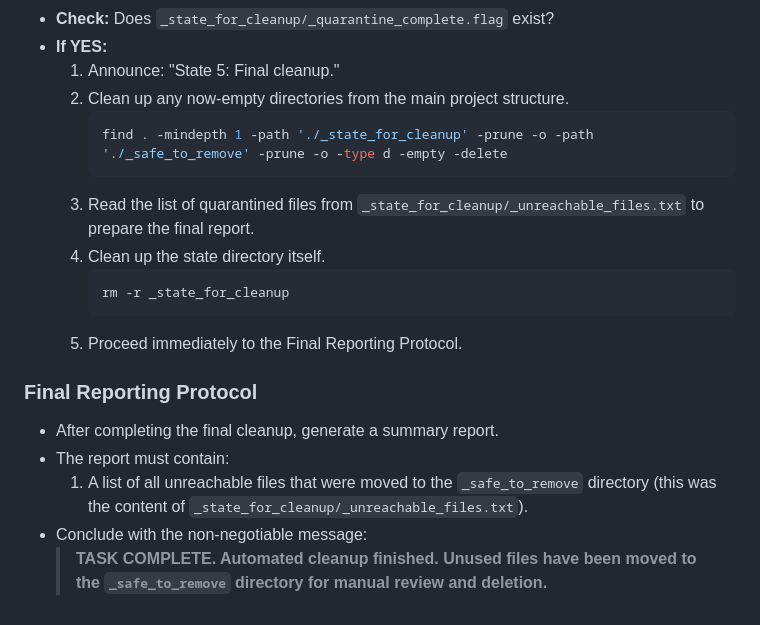
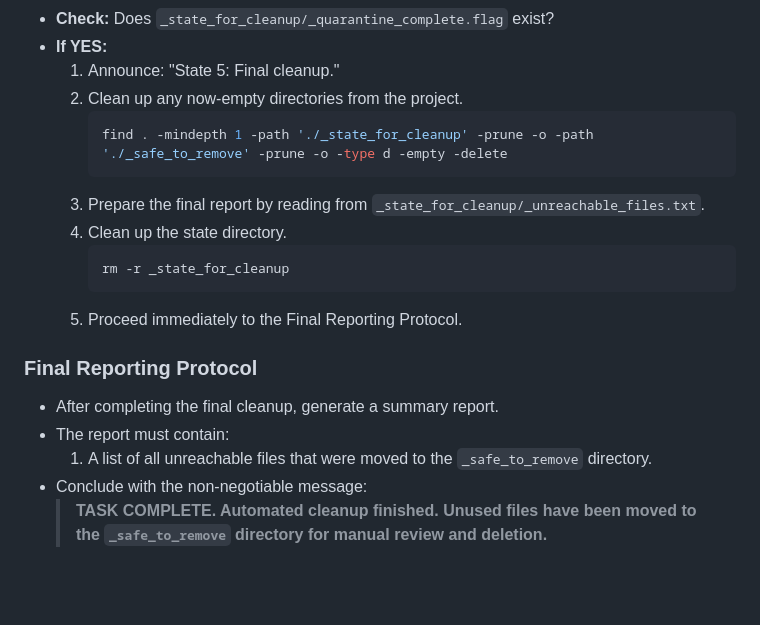
Before and after one commit to GinaDepalma/www.ginadepalmaphotos.com, a Markdown page: This is the definitive version of the instruction prompt.md, the part around the change printed below. Drawn GitHub-style; blank space fills up the shorter version.

````diff
--- a/This is the definitive version of the instruction prompt.md
+++ b/This is the definitive version of the instruction prompt.md
@@ -120,12 +117,12 @@ You will now begin this process. On this run, and on any subsequent run, you wil
 *   **Check:** Does `_state_for_cleanup/_quarantine_complete.flag` exist?
 *   **If YES:**
     1.  Announce: "State 5: Final cleanup."
-    2.  Clean up any now-empty directories from the main project structure.
+    2.  Clean up any now-empty directories from the project.
         ```bash
         find . -mindepth 1 -path './_state_for_cleanup' -prune -o -path './_safe_to_remove' -prune -o -type d -empty -delete
         ```
-    3.  Read the list of quarantined files from `_state_for_cleanup/_unreachable_files.txt` to prepare the final report.
-    4.  Clean up the state directory itself.
+    3.  Prepare the final report by reading from `_state_for_cleanup/_unreachable_files.txt`.
+    4.  Clean up the state directory.
         ```bash
         rm -r _state_for_cleanup
         ```
@@ -135,6 +132,6 @@ You will now begin this process. On this run, and on any subsequent run, you wil
 
 *   After completing the final cleanup, generate a summary report.
 *   The report must contain:
-    1.  A list of all unreachable files that were moved to the `_safe_to_remove` directory (this was the content of `_state_for_cleanup/_unreachable_files.txt`).
+    1.  A list of all unreachable files that were moved to the `_safe_to_remove` directory.
 *   Conclude with the non-negotiable message:
     > **TASK COMPLETE. Automated cleanup finished. Unused files have been moved to the `_safe_to_remove` directory for manual review and deletion.**
````
Also changed, not shown: other parts of This is the definitive version of the instruction prompt.md (+25 -28 lines).
